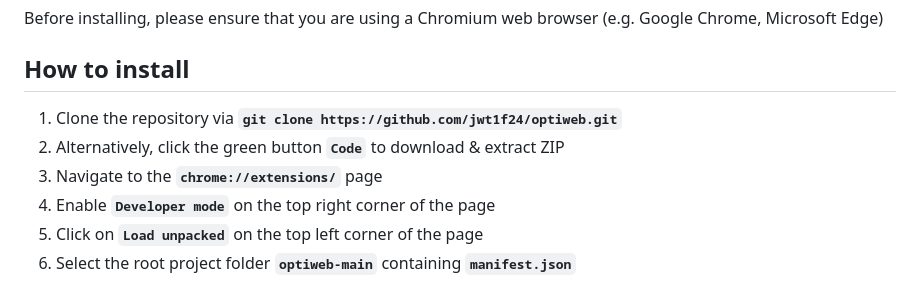
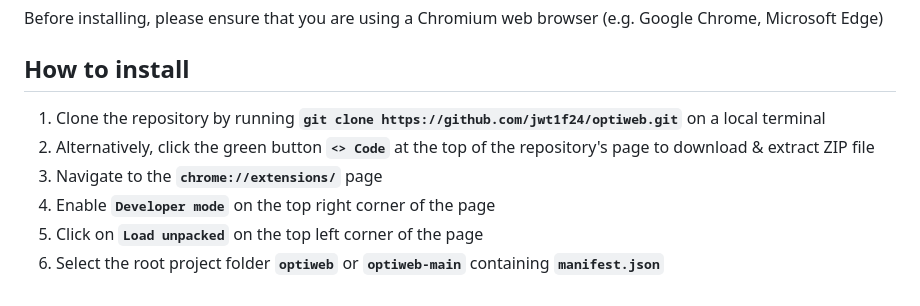
Before and after one commit to jwt1f24/optiweb, a Markdown page: README.md, the part around the change. Rendered like a GitHub page.

Commit message:
Updated installation guide

```diff
--- a/README.md
+++ b/README.md
@@ -60,9 +60,9 @@ Before installing, please ensure that you are using a Chromium web browser (e.g.
 
 ## How to install
 
-1. Clone the repository via **`git clone https://github.com/jwt1f24/optiweb.git`**
-2. Alternatively, click the green button **`Code`** to download & extract ZIP
+1. Clone the repository by running **`git clone https://github.com/jwt1f24/optiweb.git`** on a local terminal
+2. Alternatively, click the green button **`<> Code`** at the top of the repository's page to download & extract ZIP file
 3. Navigate to the **`chrome://extensions/`** page
 4. Enable **`Developer mode`** on the top right corner of the page
 5. Click on **`Load unpacked`** on the top left corner of the page
-6. Select the root project folder **`optiweb-main`** containing **`manifest.json`**
+6. Select the root project folder **`optiweb`** or **`optiweb-main`** containing **`manifest.json`**
```
